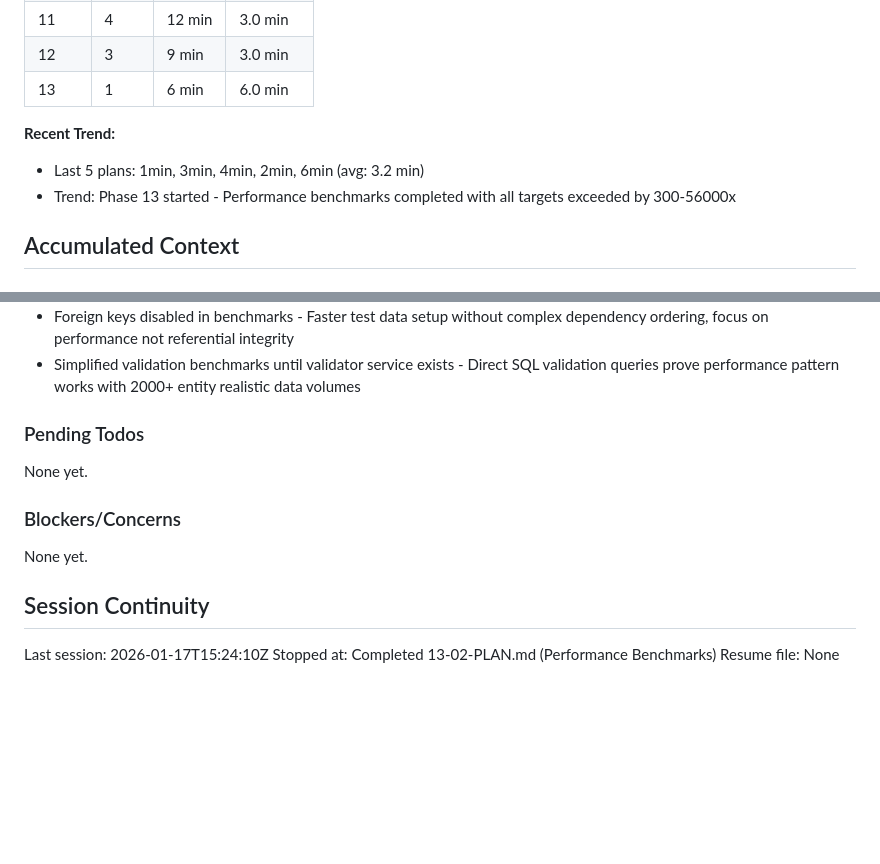
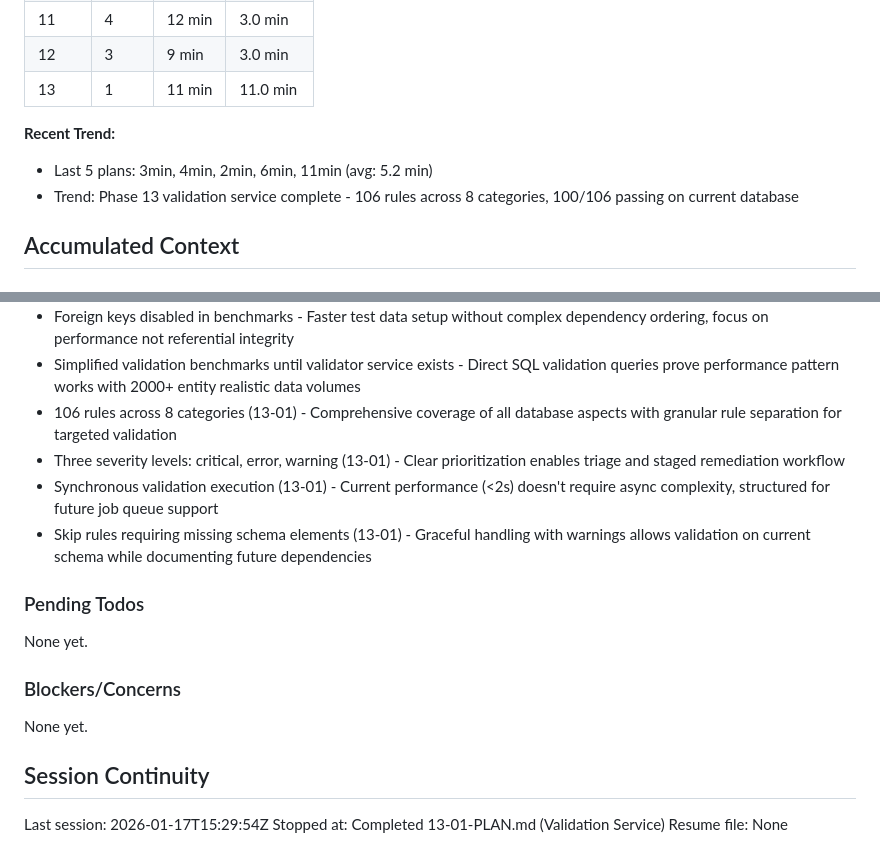
Before and after one commit to fayettec/TripleThink, a Markdown page: .planning/STATE.md, 2 parts joined by grey strips. Rendered like a GitHub page; blank space fills up the shorter version.

Commit message:
docs(13-01): complete validation service plan
Tasks completed: 3/3
- Task 1: Create validation service with 106 rules
- Task 2: Integrate validation service into API routes
- Task 3: Document validation rules

SUMMARY: .planning/phases/13-validation-testing/13-01-SUMMARY.md

Validation results: 100/106 rules passing on current database
Duration: 11 minutes

```diff
--- a/.planning/STATE.md
+++ b/.planning/STATE.md
@@ -39,11 +39,11 @@ Progress: █████████████ 97% (34/35 plans)
 | 10 | 4 | 13 min | 3.3 min |
 | 11 | 4 | 12 min | 3.0 min |
 | 12 | 3 | 9 min | 3.0 min |
-| 13 | 1 | 6 min | 6.0 min |
+| 13 | 1 | 11 min | 11.0 min |
 
 **Recent Trend:**
-- Last 5 plans: 1min, 3min, 4min, 2min, 6min (avg: 3.2 min)
-- Trend: Phase 13 started - Performance benchmarks completed with all targets exceeded by 300-56000x
+- Last 5 plans: 3min, 4min, 2min, 6min, 11min (avg: 5.2 min)
+- Trend: Phase 13 validation service complete - 106 rules across 8 categories, 100/106 passing on current database
 
 ## Accumulated Context
 
@@ -199,6 +199,10 @@ Recent decisions affecting current work:
 - In-memory SQLite for benchmark isolation - Each benchmark creates fresh :memory: database for no file I/O overhead and zero cross-test contamination
 - Foreign keys disabled in benchmarks - Faster test data setup without complex dependency ordering, focus on performance not referential integrity
 - Simplified validation benchmarks until validator service exists - Direct SQL validation queries prove performance pattern works with 2000+ entity realistic data volumes
+- 106 rules across 8 categories (13-01) - Comprehensive coverage of all database aspects with granular rule separation for targeted validation
+- Three severity levels: critical, error, warning (13-01) - Clear prioritization enables triage and staged remediation workflow
+- Synchronous validation execution (13-01) - Current performance (<2s) doesn't require async complexity, structured for future job queue support
+- Skip rules requiring missing schema elements (13-01) - Graceful handling with warnings allows validation on current schema while documenting future dependencies
 
 ### Pending Todos
 
@@ -210,6 +214,6 @@ None yet.
 
 ## Session Continuity
 
-Last session: 2026-01-17T15:24:10Z
-Stopped at: Completed 13-02-PLAN.md (Performance Benchmarks)
+Last session: 2026-01-17T15:29:54Z
+Stopped at: Completed 13-01-PLAN.md (Validation Service)
 Resume file: None
```
Also changed, not shown: other parts of .planning/STATE.md (+2 -2 lines), 1 other file.
